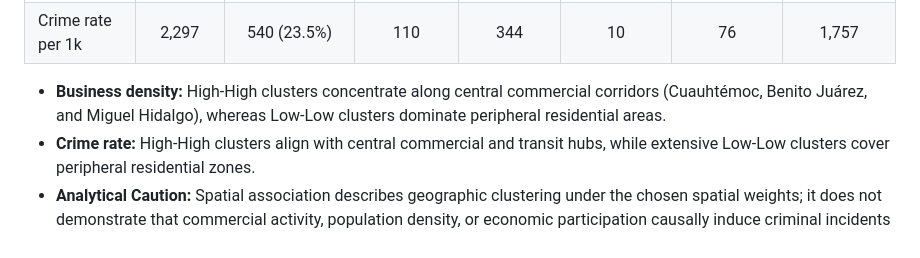
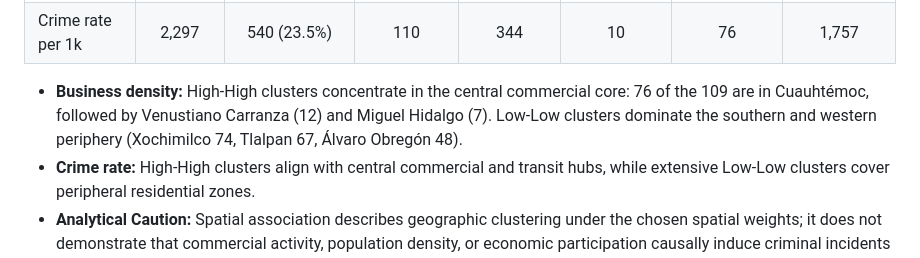
Before and after one commit to joseeangel0/merida-urban-intelligence, a Markdown page: report/sections/4_kpis_spatial_analysis.md, the part around the change. Drawn GitHub-style.

Commit message:
docs(report): correct business hot-spot alcaldías in section 4
Co-Authored-By: Claude Opus 5.5 <noreply@anthropic.com>

```diff
--- a/report/sections/4_kpis_spatial_analysis.md
+++ b/report/sections/4_kpis_spatial_analysis.md
@@ -54,6 +54,6 @@ multiplicity-adjusted hotspots.
 | Business density | 2,348 | 482 (20.5%) | 109 | 312 | 33 | 28 | 1,866 |
 | Crime rate per 1k | 2,297 | 540 (23.5%) | 110 | 344 | 10 | 76 | 1,757 |
 
-- **Business density:** High-High clusters concentrate along central commercial corridors (Cuauhtémoc, Benito Juárez, and Miguel Hidalgo), whereas Low-Low clusters dominate peripheral residential areas.
+- **Business density:** High-High clusters concentrate in the central commercial core: 76 of the 109 are in Cuauhtémoc, followed by Venustiano Carranza (12) and Miguel Hidalgo (7). Low-Low clusters dominate the southern and western periphery (Xochimilco 74, Tlalpan 67, Álvaro Obregón 48).
 - **Crime rate:** High-High clusters align with central commercial and transit hubs, while extensive Low-Low clusters cover peripheral residential zones.
 - **Analytical Caution:** Spatial association describes geographic clustering under the chosen spatial weights; it does not demonstrate that commercial activity, population density, or economic participation causally induce criminal incidents in neighboring AGEBs.
```
